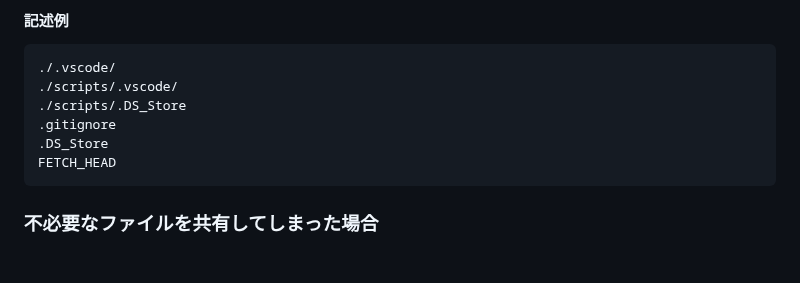
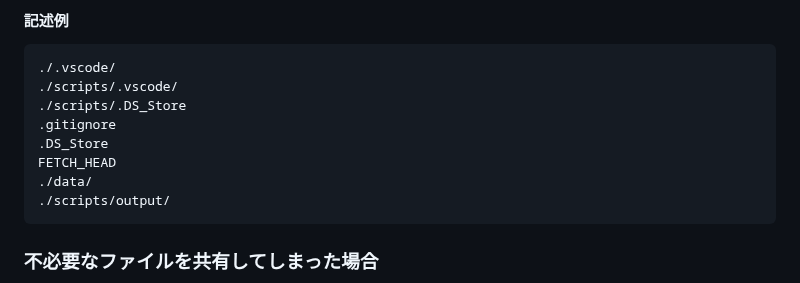
Before and after one commit to SATSUKIUM/2024B4Experiment, a Markdown page: README.md, the part around the change. Rendered like a GitHub page; blank space fills up the shorter version.

````diff
--- a/README.md
+++ b/README.md
@@ -93,6 +93,8 @@ githubのローカルリポジトリで作業する場合、例えば環境依
 .gitignore
 .DS_Store
 FETCH_HEAD
+./data/
+./scripts/output/
 ```
 ### 不必要なファイルを共有してしまった場合
 .gitignoreの設定を変更しようと考える時、それはすでに不必要なファイルをプッシュしてしまってリモートリポジトリがとっ散らかってしまっている状況であると推測します。とっ散らかったファイルの片付けについても説明します。<br>
````
